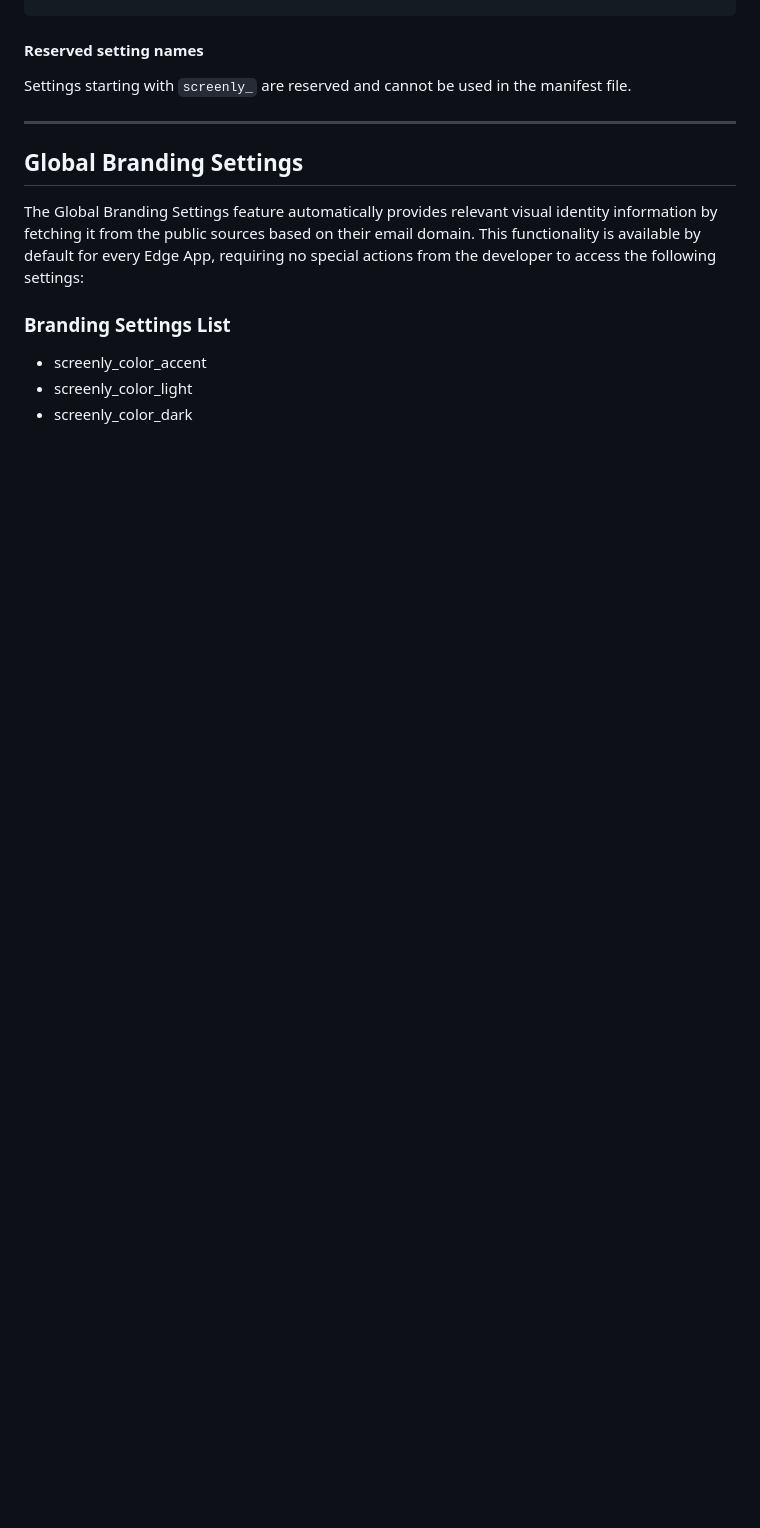
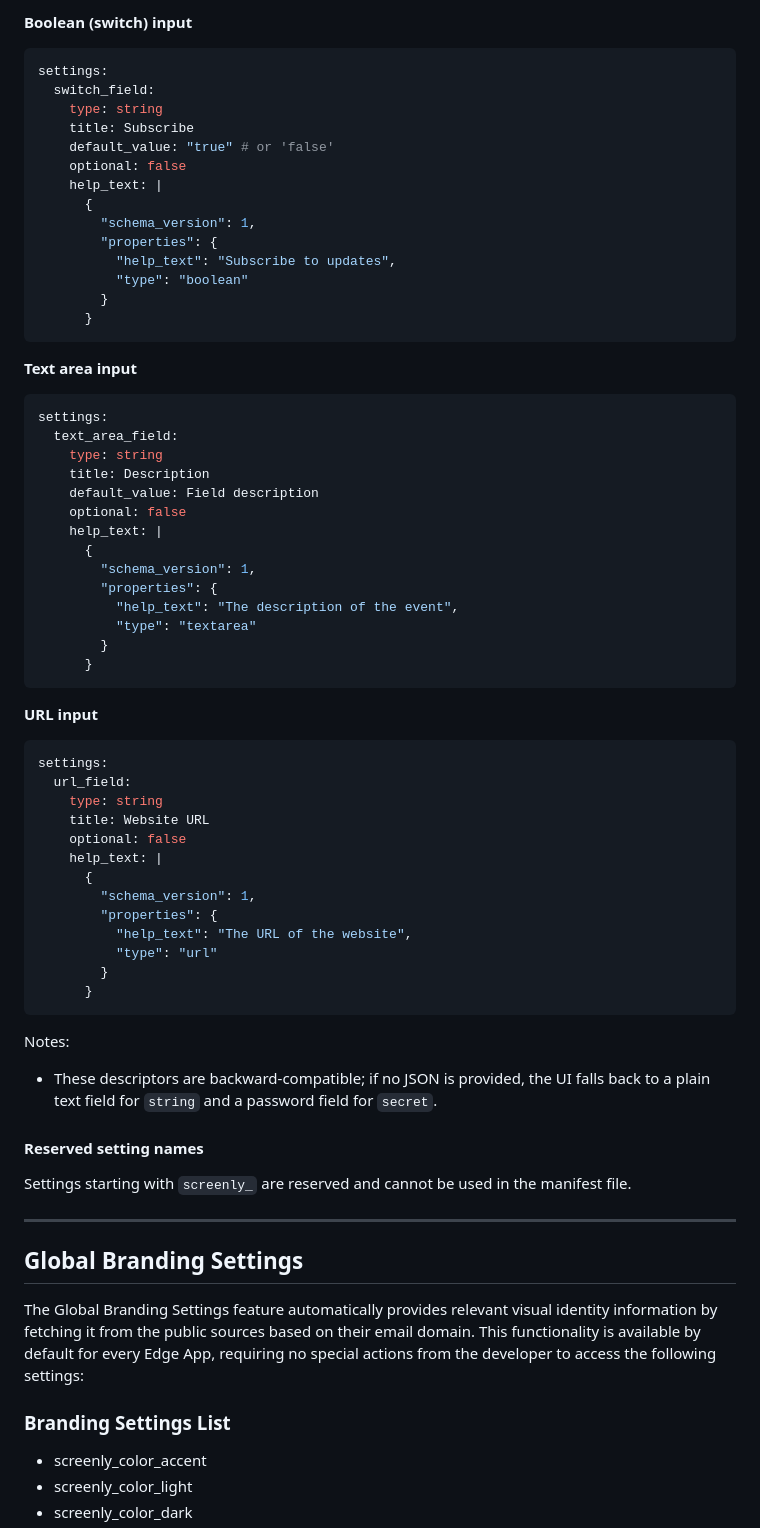
Before and after one commit to Screenly/cli, a Markdown page: docs/EdgeApps.md, the part around the change printed below. Drawn GitHub-style; blank space fills up the shorter version.

Commit message:
Adds documentation for input field types

````diff
--- a/docs/EdgeApps.md
+++ b/docs/EdgeApps.md
@@ -419,3 +493,63 @@ settings:
+**Boolean (switch) input**
+
+```yaml
+settings:
+  switch_field:
+    type: string
+    title: Subscribe
+    default_value: "true" # or 'false'
+    optional: false
+    help_text: |
+      {
+        "schema_version": 1,
+        "properties": {
+          "help_text": "Subscribe to updates",
+          "type": "boolean"
+        }
+      }
+```
+
+**Text area input**
+
+```yaml
+settings:
+  text_area_field:
+    type: string
+    title: Description
+    default_value: Field description
+    optional: false
+    help_text: |
+      {
+        "schema_version": 1,
+        "properties": {
+          "help_text": "The description of the event",
+          "type": "textarea"
+        }
+      }
+```
+
+**URL input**
+
+```yaml
+settings:
+  url_field:
+    type: string
+    title: Website URL
+    optional: false
+    help_text: |
+      {
+        "schema_version": 1,
+        "properties": {
+          "help_text": "The URL of the website",
+          "type": "url"
+        }
+      }
+```
+
+Notes:
+
+- These descriptors are backward-compatible; if no JSON is provided, the UI falls back to a plain text field for `string` and a password field for `secret`.
+
 #### Reserved setting names
 
 Settings starting with `screenly_` are reserved and cannot be used in the manifest file.
````
Also changed, not shown: other parts of docs/EdgeApps.md (+74 -0 lines).
